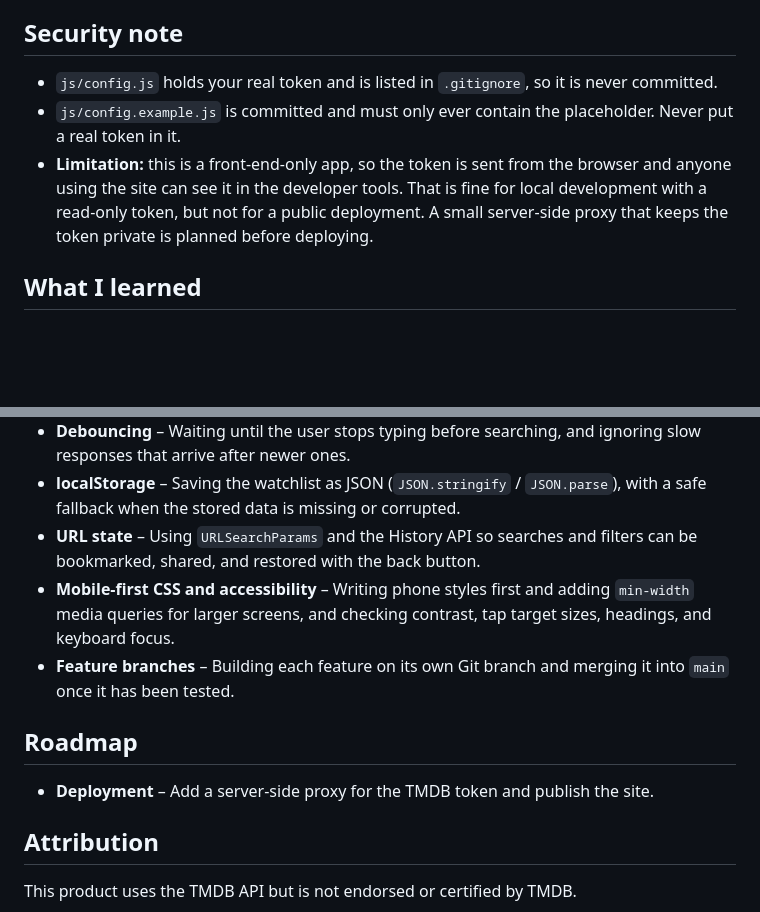
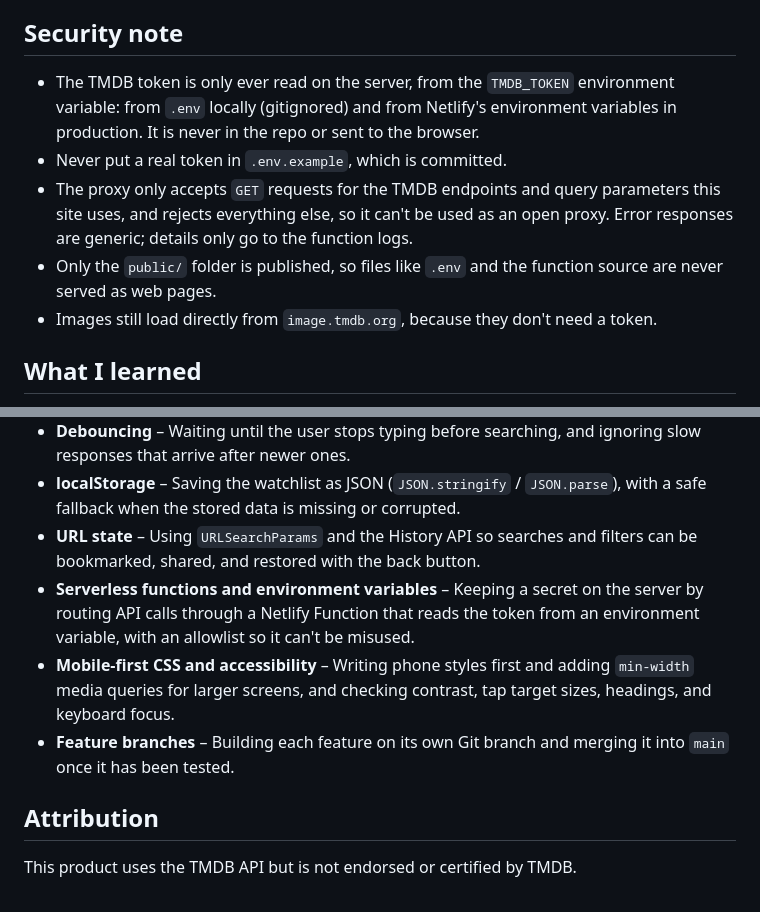
Before and after one commit to govind-png/cinevault, a Markdown page: README.md, 2 parts joined by grey strips. Rendered like a GitHub page; blank space fills up the shorter version.

```diff
--- a/README.md
+++ b/README.md
@@ -70,9 +89,11 @@ cinevault/
 
 ## Security note
 
-- `js/config.js` holds your real token and is listed in `.gitignore`, so it is never committed.
-- `js/config.example.js` is committed and must only ever contain the placeholder. Never put a real token in it.
-- **Limitation:** this is a front-end-only app, so the token is sent from the browser and anyone using the site can see it in the developer tools. That is fine for local development with a read-only token, but not for a public deployment. A small server-side proxy that keeps the token private is planned before deploying.
+- The TMDB token is only ever read on the server, from the `TMDB_TOKEN` environment variable: from `.env` locally (gitignored) and from Netlify's environment variables in production. It is never in the repo or sent to the browser.
+- Never put a real token in `.env.example`, which is committed.
+- The proxy only accepts `GET` requests for the TMDB endpoints and query parameters this site uses, and rejects everything else, so it can't be used as an open proxy. Error responses are generic; details only go to the function logs.
+- Only the `public/` folder is published, so files like `.env` and the function source are never served as web pages.
+- Images still load directly from `image.tmdb.org`, because they don't need a token.
 
 ## What I learned
 
@@ -83,12 +104,9 @@ cinevault/
 - **Debouncing** – Waiting until the user stops typing before searching, and ignoring slow responses that arrive after newer ones.
 - **localStorage** – Saving the watchlist as JSON (`JSON.stringify` / `JSON.parse`), with a safe fallback when the stored data is missing or corrupted.
 - **URL state** – Using `URLSearchParams` and the History API so searches and filters can be bookmarked, shared, and restored with the back button.
+- **Serverless functions and environment variables** – Keeping a secret on the server by routing API calls through a Netlify Function that reads the token from an environment variable, with an allowlist so it can't be misused.
 - **Mobile-first CSS and accessibility** – Writing phone styles first and adding `min-width` media queries for larger screens, and checking contrast, tap target sizes, headings, and keyboard focus.
 - **Feature branches** – Building each feature on its own Git branch and merging it into `main` once it has been tested.
-
-## Roadmap
-
-- **Deployment** – Add a server-side proxy for the TMDB token and publish the site.
 
 ## Attribution
 
```
Also changed, not shown: other parts of README.md (+42 -23 lines).
